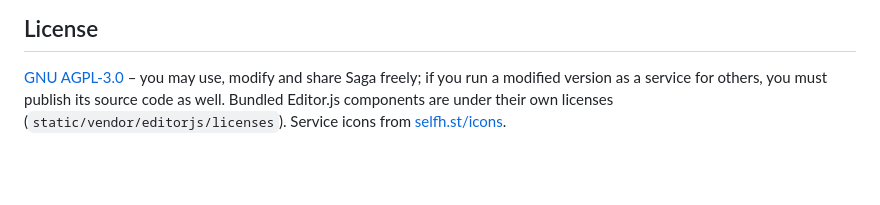
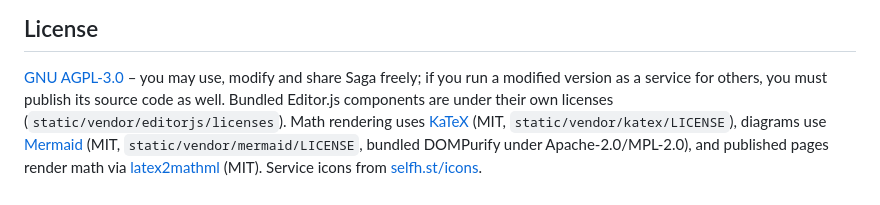
Before and after one commit to yggdrasil-sh/saga, a Markdown page: README.md, the part around the change. Rendered like a GitHub page; blank space fills up the shorter version.

Commit message:
README: Lizenzhinweise fuer KaTeX, Mermaid (DOMPurify) und latex2mathml
Co-Authored-By: Claude Opus 5.5 <noreply@anthropic.com>
Claude-Session: https://claude.ai/code/session_01Tj78KL2WiKhWX9oVdg3z4e

```diff
--- a/README.md
+++ b/README.md
@@ -184,4 +184,7 @@ Screenshots for this page: `SAGA_SSH=… SAGA_SCRIPT=screens-remote.sh tools/tes
 
 [GNU AGPL-3.0](LICENSE) – you may use, modify and share Saga freely; if you run a modified version as a
 service for others, you must publish its source code as well. Bundled Editor.js components are under their own
-licenses (`static/vendor/editorjs/licenses`). Service icons from [selfh.st/icons](https://selfh.st/icons).
+licenses (`static/vendor/editorjs/licenses`). Math rendering uses [KaTeX](https://katex.org) (MIT,
+`static/vendor/katex/LICENSE`), diagrams use [Mermaid](https://mermaid.js.org) (MIT, `static/vendor/mermaid/LICENSE`,
+bundled DOMPurify under Apache-2.0/MPL-2.0), and published pages render math via
+[latex2mathml](https://pypi.org/project/latex2mathml/) (MIT). Service icons from [selfh.st/icons](https://selfh.st/icons).
```
